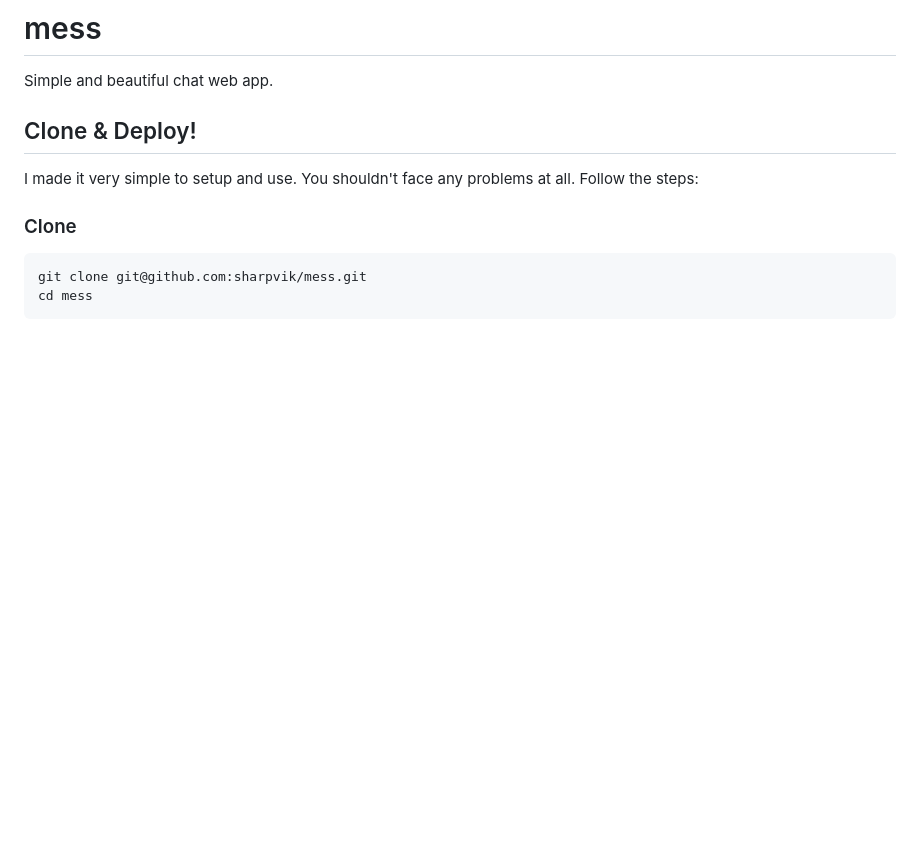
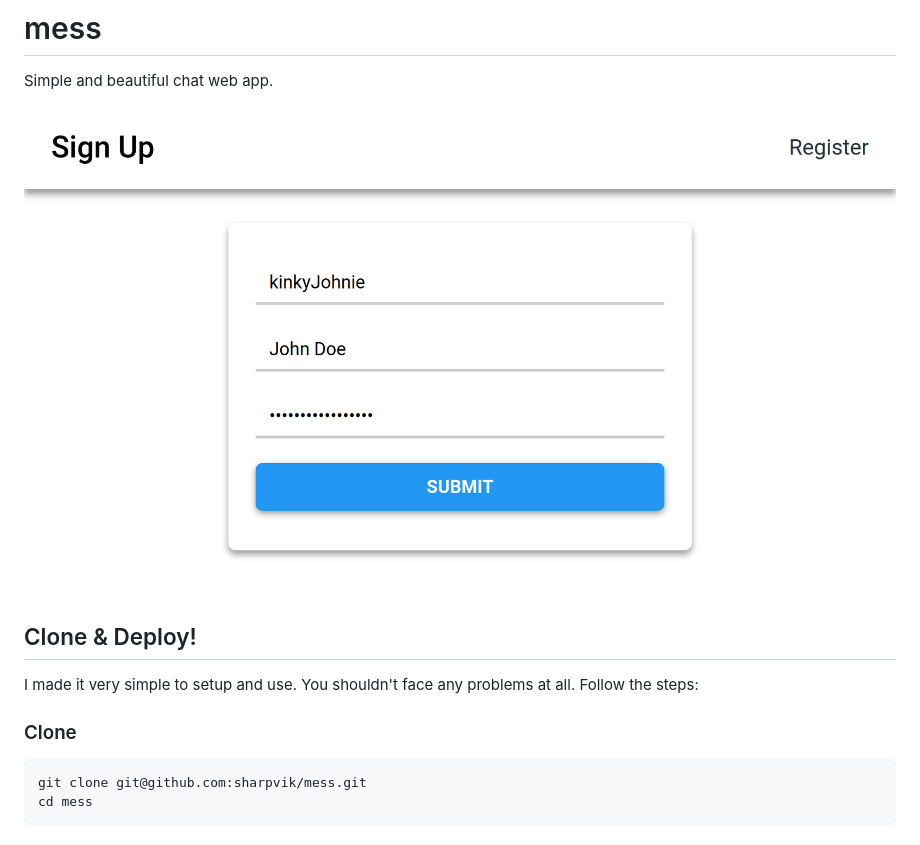
Before and after one commit to sharpvik/mess, a Markdown page: README.md, the part around the change. Rendered like a GitHub page; pictures changed too: doc/media/signup.png (added); blank space fills up the shorter version.

```diff
--- a/README.md
+++ b/README.md
@@ -1,6 +1,8 @@
 # mess
 
 Simple and beautiful chat web app.
+
+![Signup page](doc/media/signup.png)
 
 ## Clone & Deploy!
 
```
Also changed, not shown: 11 other files.
